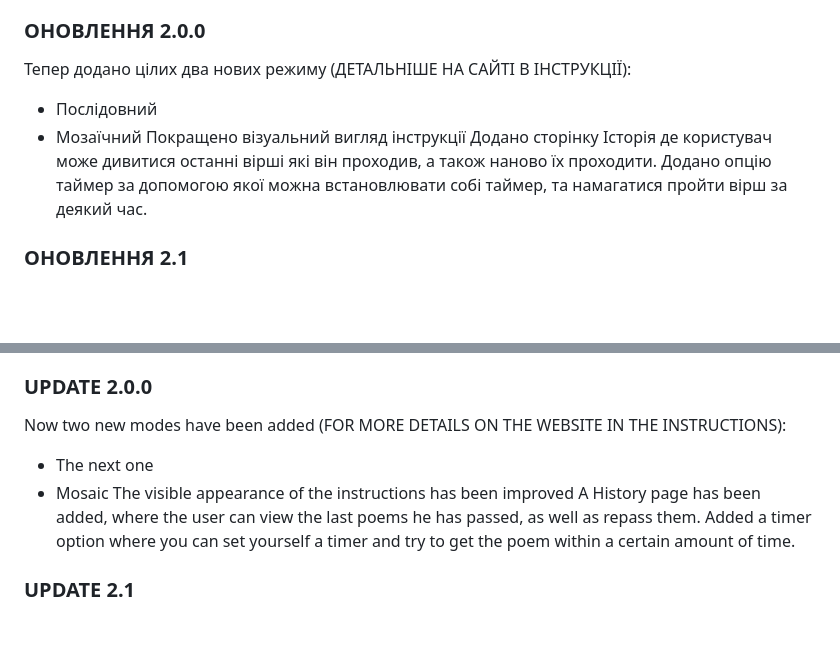
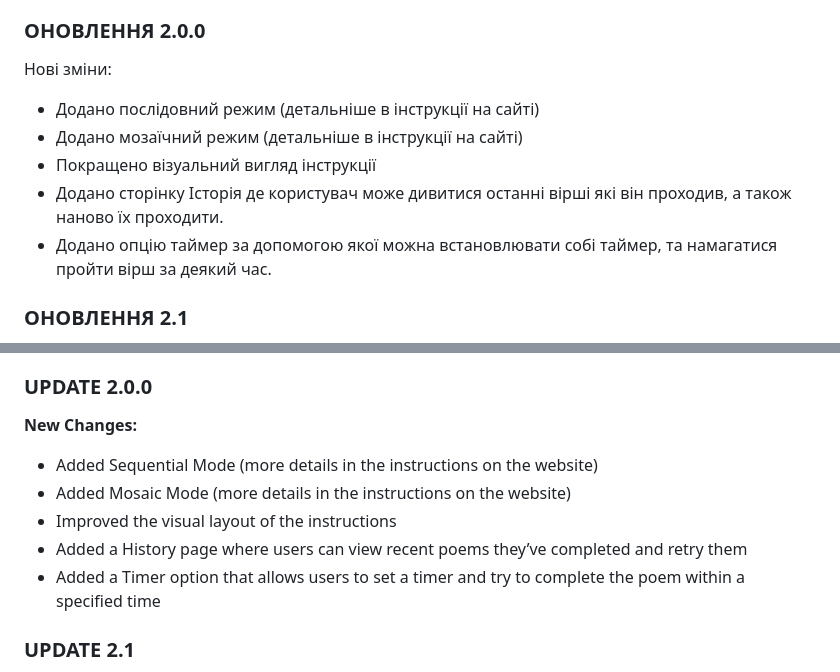
Before and after one commit to adattoweb/poemix, a Markdown page: README.md, 2 parts joined by grey strips. Rendered like a GitHub page; blank space fills up the shorter version.

```diff
--- a/README.md
+++ b/README.md
@@ -13,12 +13,12 @@
 При складній складності висвічується перше слово, при середній - кожне друге слово пропадає, і так далі.
 
 ### ОНОВЛЕННЯ 2.0.0
-Тепер додано цілих два нових режиму (ДЕТАЛЬНІШЕ НА САЙТІ В ІНСТРУКЦІЇ):
-- Послідовний
-- Мозаїчний
-Покращено візуальний вигляд інструкції
-Додано сторінку Історія де користувач може дивитися останні вірші які він проходив, а також наново їх проходити.
-Додано опцію таймер за допомогою якої можна встановлювати собі таймер, та намагатися пройти вірш за деякий час.
+Нові зміни:
+- Додано послідовний режим (детальніше в інструкції на сайті)
+- Додано мозаїчний режим (детальніше в інструкції на сайті)
+- Покращено візуальний вигляд інструкції
+- Додано сторінку Історія де користувач може дивитися останні вірші які він проходив, а також наново їх проходити.
+- Додано опцію таймер за допомогою якої можна встановлювати собі таймер, та намагатися пройти вірш за деякий час.
 
 ### ОНОВЛЕННЯ 2.1
 Тепер усі версії рахуються не n.n.n, а n.n де перша цифра - масштабне оновлення, а друга цифра - оновлення над масштабним оновленням.
@@ -44,12 +44,12 @@ Additionally, users can choose the difficulty level when checking a line. In hig
 only the first word is shown; in medium difficulty, every second word disappears, and so on.
 
 ### UPDATE 2.0.0
-Now two new modes have been added (FOR MORE DETAILS ON THE WEBSITE IN THE INSTRUCTIONS):
-- The next one
-- Mosaic
-The visible appearance of the instructions has been improved
-A History page has been added, where the user can view the last poems he has passed, as well as repass them.
-Added a timer option where you can set yourself a timer and try to get the poem within a certain amount of time.
+**New Changes:**
+- Added Sequential Mode (more details in the instructions on the website)
+- Added Mosaic Mode (more details in the instructions on the website)
+- Improved the visual layout of the instructions
+- Added a History page where users can view recent poems they’ve completed and retry them
+- Added a Timer option that allows users to set a timer and try to complete the poem within a specified time
 
 ### UPDATE 2.1
 All versions are now counted as n.n, where the first digit represents a major update, and the second digit represents an update to that major release.
```
